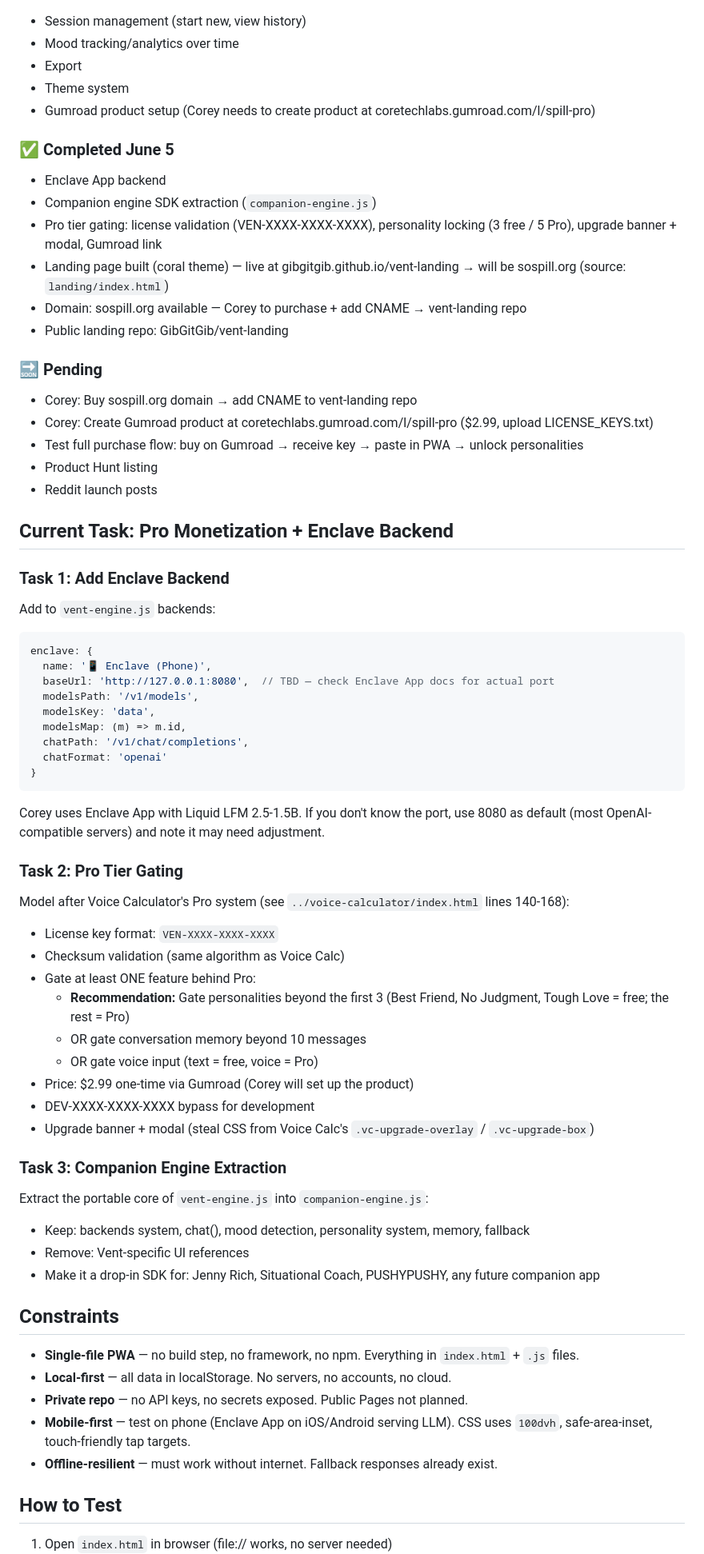
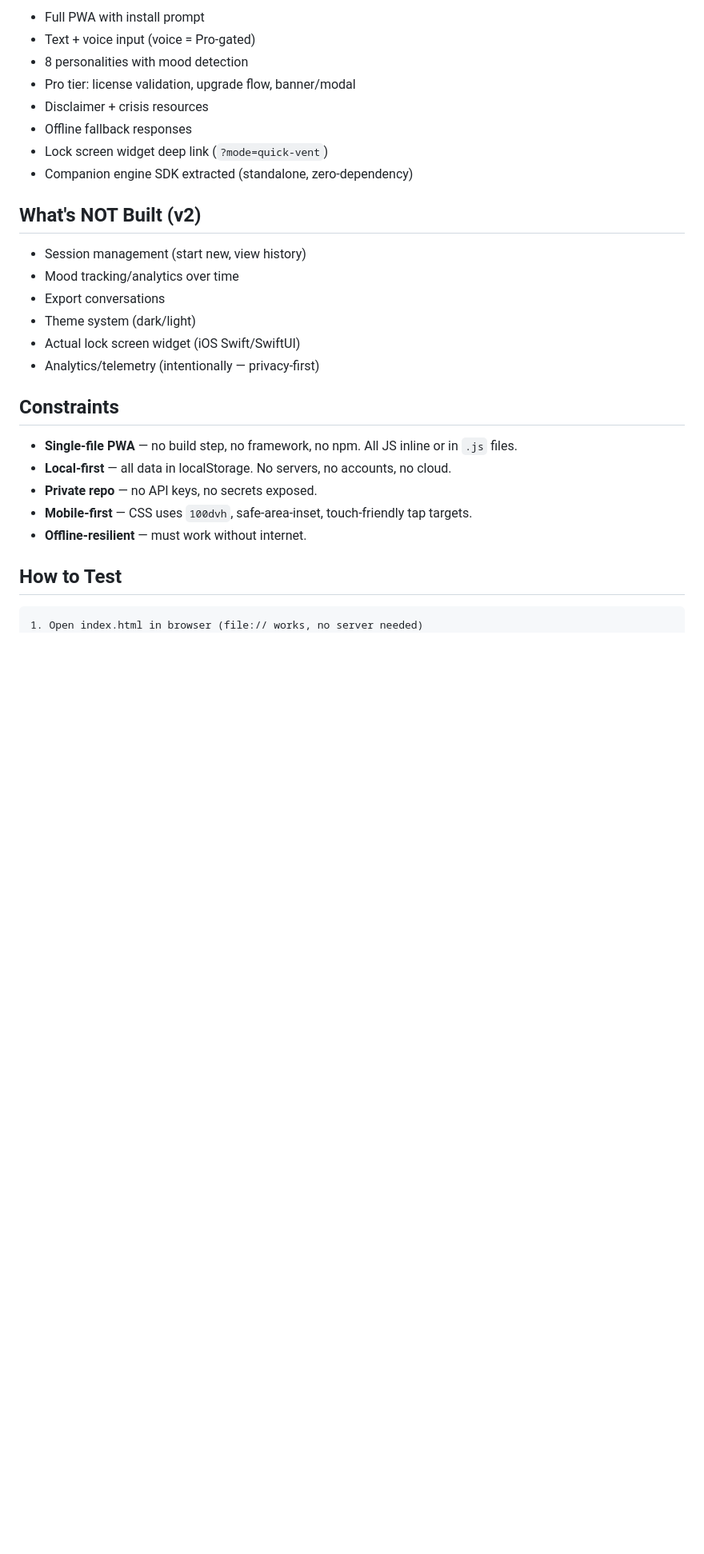
Before and after one commit to GibGitGib/vent-app, a Markdown page: AGENTS.md, the part around one of its changes. Shown at 80% size. Rendered like a GitHub page; blank space fills up the shorter version.

Commit message:
docs: clean handoff — architecture map, known issues, gotchas, all stale tasks removed

````diff
--- a/AGENTS.md
+++ b/AGENTS.md
@@ -27,70 +63,33 @@ So Spill is a local-first AI companion PWA. You talk, an on-device LLM responds
+- Full PWA with install prompt
+- Text + voice input (voice = Pro-gated)
+- 8 personalities with mood detection
+- Pro tier: license validation, upgrade flow, banner/modal
+- Disclaimer + crisis resources
+- Offline fallback responses
+- Lock screen widget deep link (`?mode=quick-vent`)
+- Companion engine SDK extracted (standalone, zero-dependency)
+
+## What's NOT Built (v2)
+
 - Session management (start new, view history)
 - Mood tracking/analytics over time
-- Export
-- Theme system
-- Gumroad product setup (Corey needs to create product at coretechlabs.gumroad.com/l/spill-pro)
-
-### ✅ Completed June 5
-- Enclave App backend
-- Companion engine SDK extraction (`companion-engine.js`)
-- Pro tier gating: license validation (VEN-XXXX-XXXX-XXXX), personality locking (3 free / 5 Pro), upgrade banner + modal, Gumroad link
-- Landing page built (coral theme) — live at gibgitgib.github.io/vent-landing → will be sospill.org (source: `landing/index.html`)
-- Domain: sospill.org available — Corey to purchase + add CNAME → vent-landing repo
-- Public landing repo: GibGitGib/vent-landing
-
-### 🔜 Pending
-- Corey: Buy sospill.org domain → add CNAME to vent-landing repo
-- Corey: Create Gumroad product at coretechlabs.gumroad.com/l/spill-pro ($2.99, upload LICENSE_KEYS.txt)
-- Test full purchase flow: buy on Gumroad → receive key → paste in PWA → unlock personalities
-- Product Hunt listing
-- Reddit launch posts
-
-## Current Task: Pro Monetization + Enclave Backend
-
-### Task 1: Add Enclave Backend
-Add to `vent-engine.js` backends:
-```js
-enclave: {
-  name: '📱 Enclave (Phone)',
-  baseUrl: 'http://127.0.0.1:8080',  // TBD — check Enclave App docs for actual port
-  modelsPath: '/v1/models',
-  modelsKey: 'data',
-  modelsMap: (m) => m.id,
-  chatPath: '/v1/chat/completions',
-  chatFormat: 'openai'
-}
-```
-Corey uses Enclave App with Liquid LFM 2.5-1.5B. If you don't know the port, use 8080 as default (most OpenAI-compatible servers) and note it may need adjustment.
-
-### Task 2: Pro Tier Gating
-Model after Voice Calculator's Pro system (see `../voice-calculator/index.html` lines 140-168):
-- License key format: `VEN-XXXX-XXXX-XXXX`
-- Checksum validation (same algorithm as Voice Calc)
-- Gate at least ONE feature behind Pro:
-  - **Recommendation:** Gate personalities beyond the first 3 (Best Friend, No Judgment, Tough Love = free; the rest = Pro)
-  - OR gate conversation memory beyond 10 messages
-  - OR gate voice input (text = free, voice = Pro)
-- Price: $2.99 one-time via Gumroad (Corey will set up the product)
-- DEV-XXXX-XXXX-XXXX bypass for development
-- Upgrade banner + modal (steal CSS from Voice Calc's `.vc-upgrade-overlay` / `.vc-upgrade-box`)
-
-### Task 3: Companion Engine Extraction
-Extract the portable core of `vent-engine.js` into `companion-engine.js`:
-- Keep: backends system, chat(), mood detection, personality system, memory, fallback
-- Remove: Vent-specific UI references
-- Make it a drop-in SDK for: Jenny Rich, Situational Coach, PUSHYPUSHY, any future companion app
+- Export conversations
+- Theme system (dark/light)
+- Actual lock screen widget (iOS Swift/SwiftUI)
+- Analytics/telemetry (intentionally — privacy-first)
 
 ## Constraints
 
-- **Single-file PWA** — no build step, no framework, no npm. Everything in `index.html` + `.js` files.
+- **Single-file PWA** — no build step, no framework, no npm. All JS inline or in `.js` files.
 - **Local-first** — all data in localStorage. No servers, no accounts, no cloud.
-- **Private repo** — no API keys, no secrets exposed. Public Pages not planned.
-- **Mobile-first** — test on phone (Enclave App on iOS/Android serving LLM). CSS uses `100dvh`, safe-area-inset, touch-friendly tap targets.
-- **Offline-resilient** — must work without internet. Fallback responses already exist.
+- **Private repo** — no API keys, no secrets exposed.
+- **Mobile-first** — CSS uses `100dvh`, safe-area-inset, touch-friendly tap targets.
+- **Offline-resilient** — must work without internet.
 
 ## How to Test
 
-1. Open `index.html` in browser (file:// works, no server needed)
+```
+1. Open index.html in browser (file:// works, no server needed)
 2. Point at running LLM backend (Ollama on desktop, or Enclave on phone)
 3. Vent something → verify personality + mood detection
 4. Test offline: disconnect → verify fallback response
````
Also changed, not shown: other parts of AGENTS.md (+78 -16 lines).
